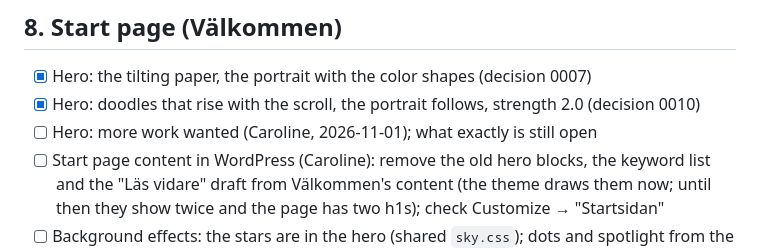
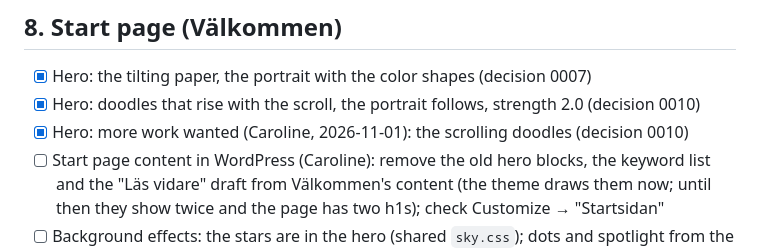
Before and after one commit to CarolineLind/carolinelindstrom.com, a Markdown page: CHECKLIST.md, the part around the change. Drawn GitHub-style.

Commit message:
Checklista: hjälten klar
Co-Authored-By: Claude Opus 5.5 <noreply@anthropic.com>

```diff
--- a/CHECKLIST.md
+++ b/CHECKLIST.md
@@ -99,7 +99,7 @@ Where the header differs from the design: `docs/decisions/0003-header.md`.
 ## 8. Start page (Välkommen)
 - [x] Hero: the tilting paper, the portrait with the color shapes (decision 0007)
 - [x] Hero: doodles that rise with the scroll, the portrait follows, strength 2.0 (decision 0010)
-- [ ] Hero: more work wanted (Caroline, 2026-11-01); what exactly is still open
+- [x] Hero: more work wanted (Caroline, 2026-11-01): the scrolling doodles (decision 0010)
 - [ ] Start page content in WordPress (Caroline): remove the old hero blocks, the keyword list and the "Läs vidare" draft from Välkommen's content (the theme draws them now; until then they show twice and the page has two h1s); check Customize → "Startsidan"
 - [ ] Background effects: the stars are in the hero (shared `sky.css`); dots and spotlight from the design still open
 - [x] Keyword banner (endless scroll, paused on hover, hidden duplicate) (decision 0008)
```
